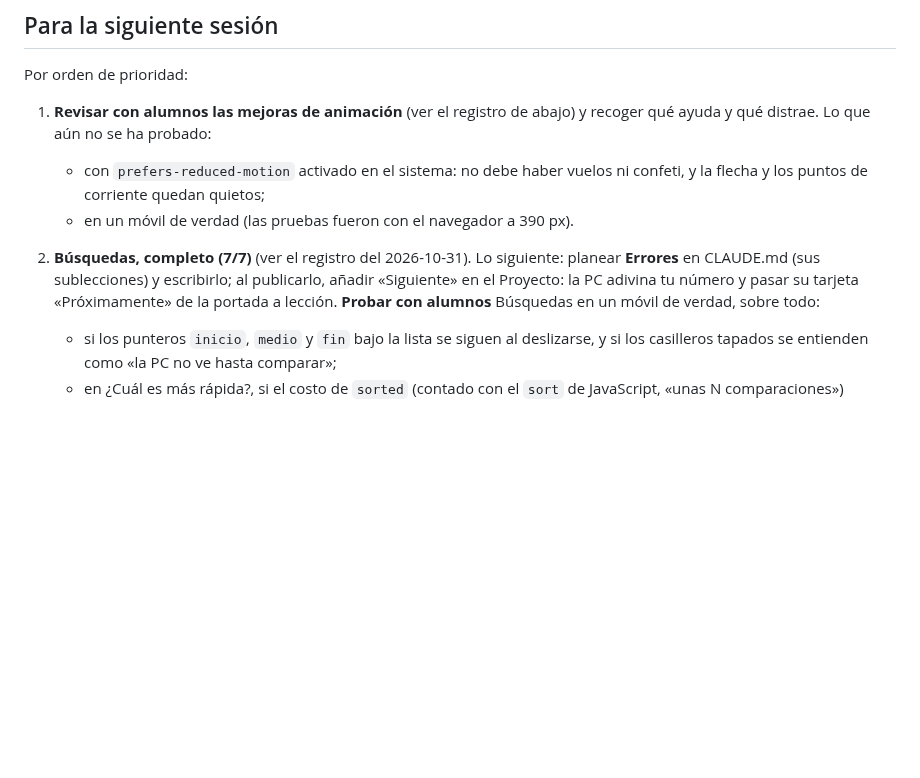
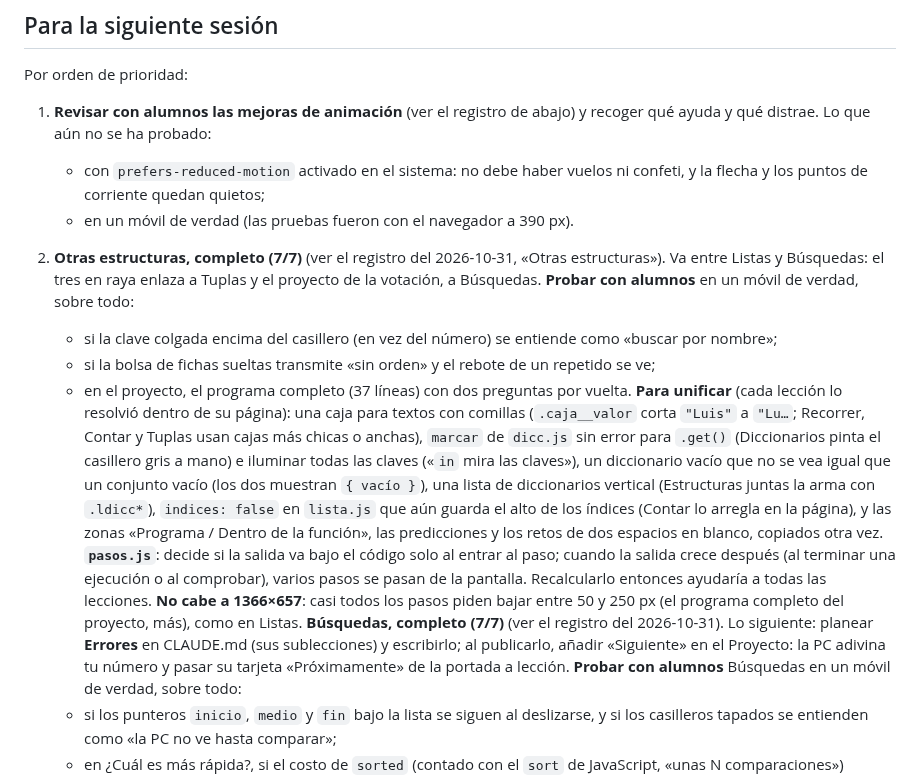
Before and after one commit to JMoisesCT/learn-program-animation, a Markdown page: PENDIENTES.md, the part around one of its changes. GitHub-like rendering; blank space fills up the shorter version.

Commit message:
PENDIENTES: Otras estructuras al día

```diff
--- a/PENDIENTES.md
+++ b/PENDIENTES.md
@@ -9,7 +9,15 @@ Por orden de prioridad:
 1. **Revisar con alumnos las mejoras de animación** (ver el registro de abajo) y recoger qué ayuda y qué distrae. Lo que aún no se ha probado:
    - con `prefers-reduced-motion` activado en el sistema: no debe haber vuelos ni confeti, y la flecha y los puntos de corriente quedan quietos;
    - en un móvil de verdad (las pruebas fueron con el navegador a 390 px).
-2. **Búsquedas, completo (7/7)** (ver el registro del 2026-10-31). Lo siguiente: planear **Errores** en CLAUDE.md (sus sublecciones) y escribirlo; al publicarlo, añadir «Siguiente» en el Proyecto: la PC adivina tu número y pasar su tarjeta «Próximamente» de la portada a lección.
+2. **Otras estructuras, completo (7/7)** (ver el registro del 2026-10-31, «Otras estructuras»). Va entre Listas y Búsquedas: el tres en raya enlaza a Tuplas y el proyecto de la votación, a Búsquedas.
+   **Probar con alumnos** en un móvil de verdad, sobre todo:
+   - si la clave colgada encima del casillero (en vez del número) se entiende como «buscar por nombre»;
+   - si la bolsa de fichas sueltas transmite «sin orden» y el rebote de un repetido se ve;
+   - en el proyecto, el programa completo (37 líneas) con dos preguntas por vuelta.
+   **Para unificar** (cada lección lo resolvió dentro de su página): una caja para textos con comillas (`.caja__valor` corta `"Luis"` a `"Lu…`; Recorrer, Contar y Tuplas usan cajas más chicas o anchas), `marcar` de `dicc.js` sin error para `.get()` (Diccionarios pinta el casillero gris a mano) e iluminar todas las claves («`in` mira las claves»), un diccionario vacío que no se vea igual que un conjunto vacío (los dos muestran `{ vacío }`), una lista de diccionarios vertical (Estructuras juntas la arma con `.ldicc*`), `indices: false` en `lista.js` que aún guarda el alto de los índices (Contar lo arregla en la página), y las zonas «Programa / Dentro de la función», las predicciones y los retos de dos espacios en blanco, copiados otra vez.
+   **`pasos.js`**: decide si la salida va bajo el código solo al entrar al paso; cuando la salida crece después (al terminar una ejecución o al comprobar), varios pasos se pasan de la pantalla. Recalcularlo entonces ayudaría a todas las lecciones.
+   **No cabe a 1366×657**: casi todos los pasos piden bajar entre 50 y 250 px (el programa completo del proyecto, más), como en Listas.
+   **Búsquedas, completo (7/7)** (ver el registro del 2026-10-31). Lo siguiente: planear **Errores** en CLAUDE.md (sus sublecciones) y escribirlo; al publicarlo, añadir «Siguiente» en el Proyecto: la PC adivina tu número y pasar su tarjeta «Próximamente» de la portada a lección.
    **Probar con alumnos** Búsquedas en un móvil de verdad, sobre todo:
    - si los punteros `inicio`, `medio` y `fin` bajo la lista se siguen al deslizarse, y si los casilleros tapados se entienden como «la PC no ve hasta comparar»;
    - en ¿Cuál es más rápida?, si el costo de `sorted` (contado con el `sort` de JavaScript, «unas N comparaciones») convence o confunde;
```
Also changed, not shown: other parts of PENDIENTES.md (+13 -0 lines).
